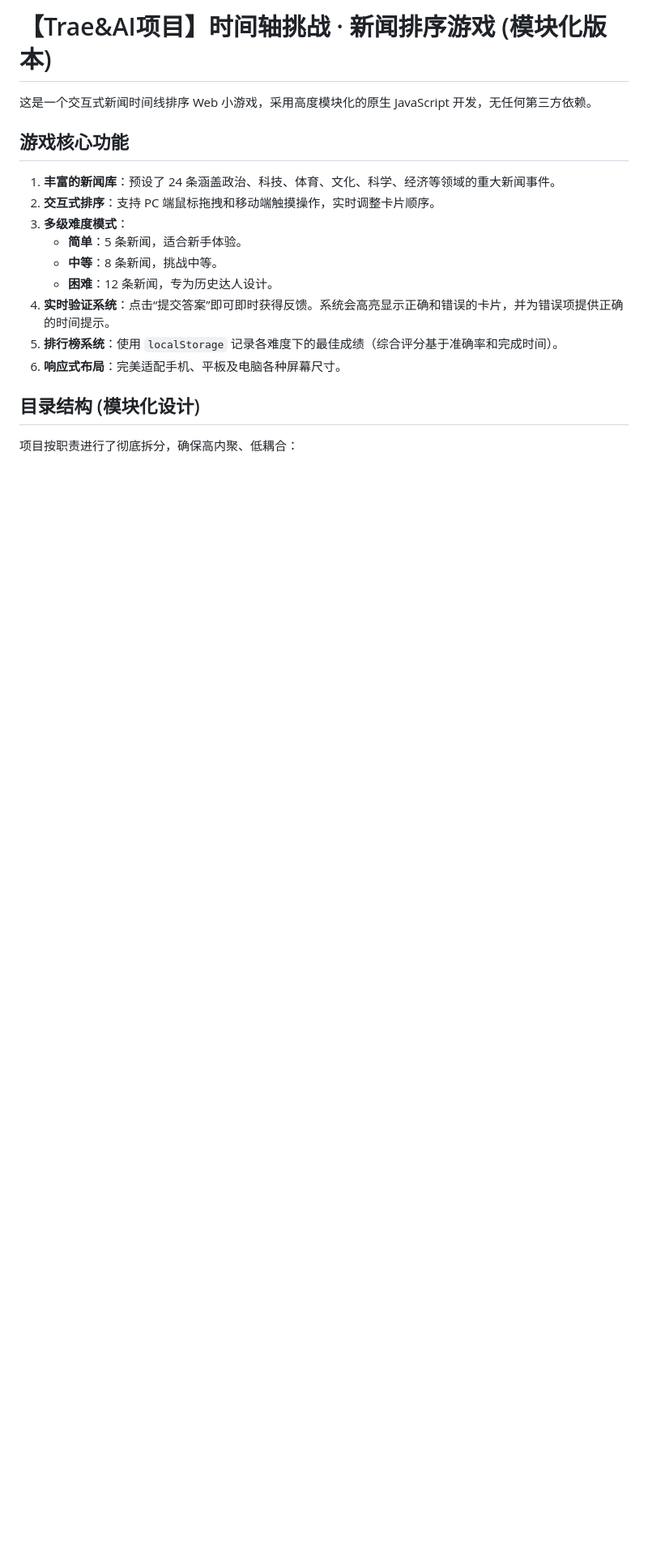
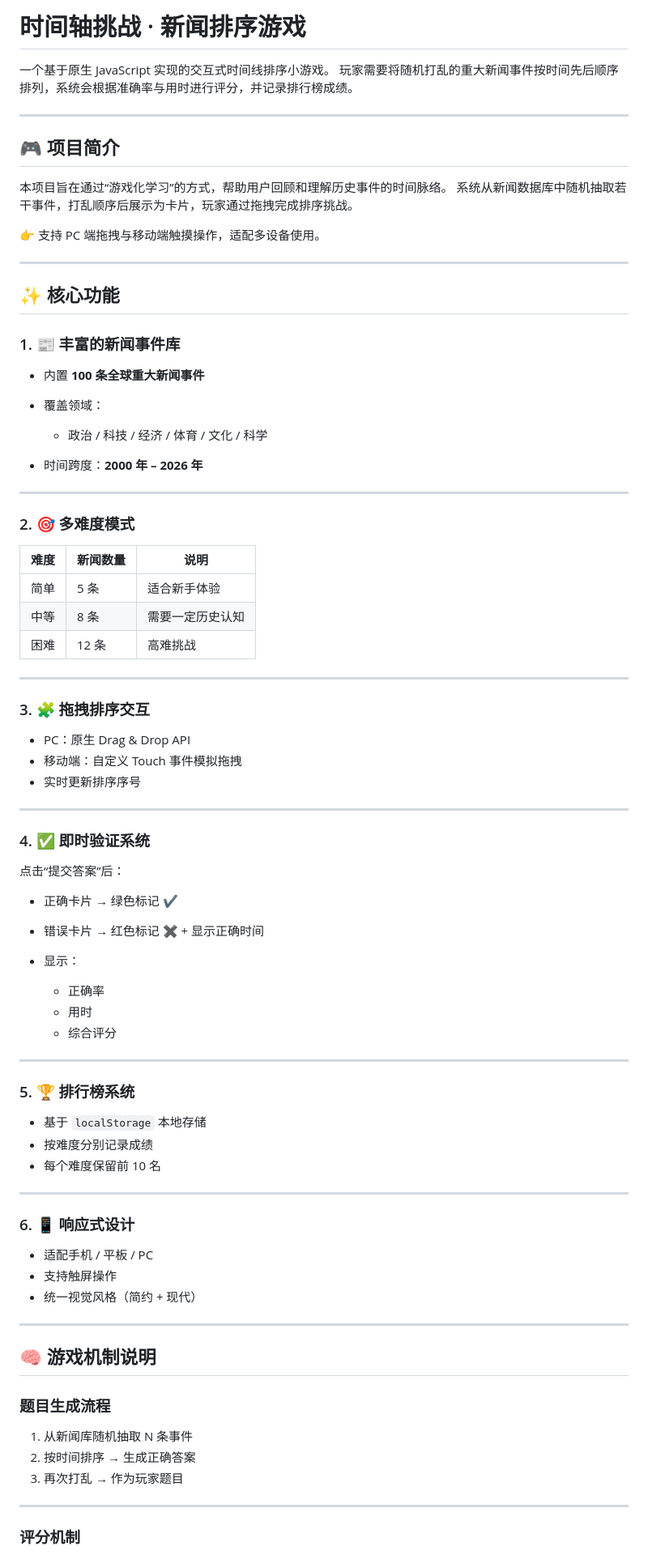
Before and after one commit to gushgush123/new_timelist_game, a Markdown page: README.md, the part around one of its changes. Shown at 81% size. Rendered like a GitHub page; blank space fills up the shorter version.

Commit message:
Revise README for clarity and detail
Updated project description and core features in README.

```diff
--- a/README.md
+++ b/README.md
@@ -1,19 +1,88 @@
-# 【Trae&AI项目】时间轴挑战 · 新闻排序游戏 (模块化版本)
+# 时间轴挑战 · 新闻排序游戏
 
-这是一个交互式新闻时间线排序 Web 小游戏，采用高度模块化的原生 JavaScript 开发，无任何第三方依赖。
+一个基于原生 JavaScript 实现的交互式时间线排序小游戏。
+玩家需要将随机打乱的重大新闻事件按时间先后顺序排列，系统会根据准确率与用时进行评分，并记录排行榜成绩。
 
-## 游戏核心功能
+---
 
-1.  **丰富的新闻库**：预设了 24 条涵盖政治、科技、体育、文化、科学、经济等领域的重大新闻事件。
-2.  **交互式排序**：支持 PC 端鼠标拖拽和移动端触摸操作，实时调整卡片顺序。
-3.  **多级难度模式**：
-    -   **简单**：5 条新闻，适合新手体验。
-    -   **中等**：8 条新闻，挑战中等。
-    -   **困难**：12 条新闻，专为历史达人设计。
-4.  **实时验证系统**：点击“提交答案”即可即时获得反馈。系统会高亮显示正确和错误的卡片，并为错误项提供正确的时间提示。
-5.  **排行榜系统**：使用 `localStorage` 记录各难度下的最佳成绩（综合评分基于准确率和完成时间）。
-6.  **响应式布局**：完美适配手机、平板及电脑各种屏幕尺寸。
+## 🎮 项目简介
 
-## 目录结构 (模块化设计)
+本项目旨在通过“游戏化学习”的方式，帮助用户回顾和理解历史事件的时间脉络。
+系统从新闻数据库中随机抽取若干事件，打乱顺序后展示为卡片，玩家通过拖拽完成排序挑战。
 
-项目按职责进行了彻底拆分，确保高内聚、低耦合：
+👉 支持 PC 端拖拽与移动端触摸操作，适配多设备使用。
+
+---
+
+## ✨ 核心功能
+
+### 1. 📰 丰富的新闻事件库
+
+* 内置 **100 条全球重大新闻事件**
+* 覆盖领域：
+
+  * 政治 / 科技 / 经济 / 体育 / 文化 / 科学
+* 时间跨度：**2000 年 – 2026 年**
+
+---
+
+### 2. 🎯 多难度模式
+
+| 难度 | 新闻数量 | 说明       |
+| -- | ---- | -------- |
+| 简单 | 5 条  | 适合新手体验   |
+| 中等 | 8 条  | 需要一定历史认知 |
+| 困难 | 12 条 | 高难挑战     |
+
+---
+
+### 3. 🧩 拖拽排序交互
+
+* PC：原生 Drag & Drop API
+* 移动端：自定义 Touch 事件模拟拖拽
+* 实时更新排序序号
+
+---
+
+### 4. ✅ 即时验证系统
+
+点击“提交答案”后：
+
+* 正确卡片 → 绿色标记 ✔
+* 错误卡片 → 红色标记 ✖ + 显示正确时间
+* 显示：
+
+  * 正确率
+  * 用时
+  * 综合评分
+
+---
+
+### 5. 🏆 排行榜系统
+
+* 基于 `localStorage` 本地存储
+* 按难度分别记录成绩
+* 每个难度保留前 10 名
+
+---
+
+### 6. 📱 响应式设计
+
+* 适配手机 / 平板 / PC
+* 支持触屏操作
+* 统一视觉风格（简约 + 现代）
+
+---
+
+## 🧠 游戏机制说明
+
+### 题目生成流程
+
+1. 从新闻库随机抽取 N 条事件
+2. 按时间排序 → 生成正确答案
+3. 再次打乱 → 作为玩家题目
+
+---
+
+### 评分机制
+
```
Also changed, not shown: other parts of README.md (+139 -30 lines).
